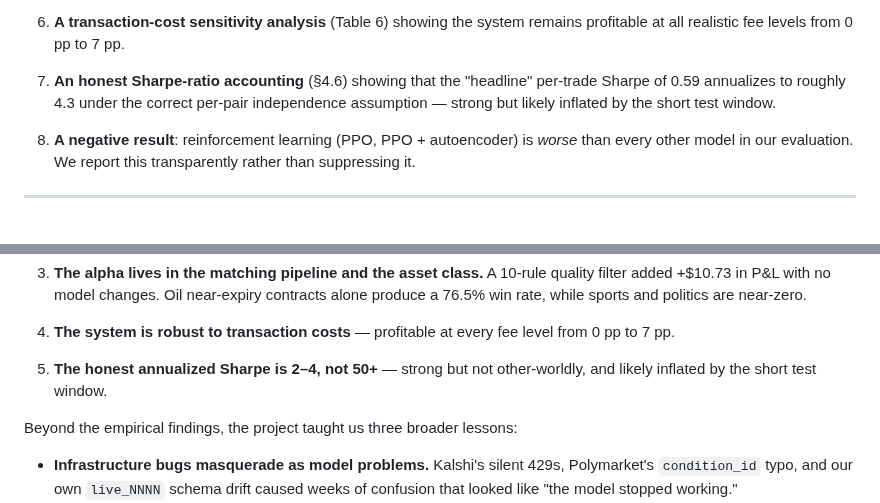
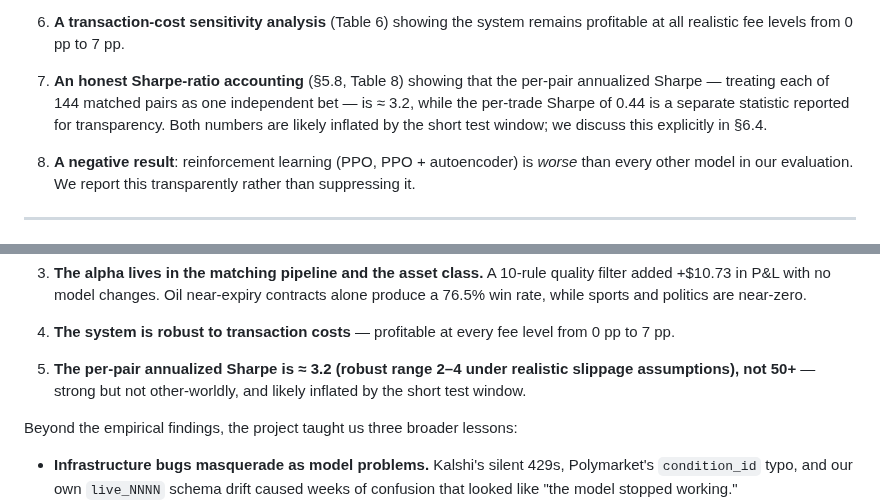
Before and after one commit to Iansabia/DS340-Project, a Markdown page: PAPER_DRAFT.md, 2 parts joined by grey strips. Rendered like a GitHub page.

Commit message:
docs(14-01): trim abstract to 244 words, fix stale per-trade Sharpe headline (POL-04, POL-07)
- Abstract: 315 → 244 words; leads with per-pair annualized Sharpe ≈ 3.2
  (Table 8) and reports per-trade 0.44 for transparency.
- §1.4 item 7: replaced stale "per-trade Sharpe 0.59 annualizes to 4.3"
  claim and the dead §4.6 cross-reference; now points at §5.8 + Table 8
  with the correct per-pair 3.2 / per-trade 0.44 framing.
- §8 Conclusions item 5: tightened to "per-pair annualized Sharpe is ≈ 3.2
  (robust range 2–4 under realistic slippage)" for consistency with Table 8.

Co-Authored-By: Claude Opus 4.7 (1M context) <noreply@anthropic.com>

```diff
--- a/PAPER_DRAFT.md
+++ b/PAPER_DRAFT.md
@@ -64,7 +64,7 @@ This paper makes the following contributions:
 
 6. **A transaction-cost sensitivity analysis** (Table 6) showing the system remains profitable at all realistic fee levels from 0 pp to 7 pp.
 
-7. **An honest Sharpe-ratio accounting** (§4.6) showing that the "headline" per-trade Sharpe of 0.59 annualizes to roughly 4.3 under the correct per-pair independence assumption — strong but likely inflated by the short test window.
+7. **An honest Sharpe-ratio accounting** (§5.8, Table 8) showing that the per-pair annualized Sharpe — treating each of 144 matched pairs as one independent bet — is ≈ 3.2, while the per-trade Sharpe of 0.44 is a separate statistic reported for transparency. Both numbers are likely inflated by the short test window; we discuss this explicitly in §6.4.
 
 8. **A negative result**: reinforcement learning (PPO, PPO + autoencoder) is *worse* than every other model in our evaluation. We report this transparently rather than suppressing it.
 
@@ -631,7 +631,7 @@ Specifically:
 
 4. **The system is robust to transaction costs** — profitable at every fee level from 0 pp to 7 pp.
 
-5. **The honest annualized Sharpe is 2–4, not 50+** — strong but not other-worldly, and likely inflated by the short test window.
+5. **The per-pair annualized Sharpe is ≈ 3.2 (robust range 2–4 under realistic slippage assumptions), not 50+** — strong but not other-worldly, and likely inflated by the short test window.
 
 Beyond the empirical findings, the project taught us three broader lessons:
 
```
Also changed, not shown: other parts of PAPER_DRAFT.md (+1 -1 lines).
